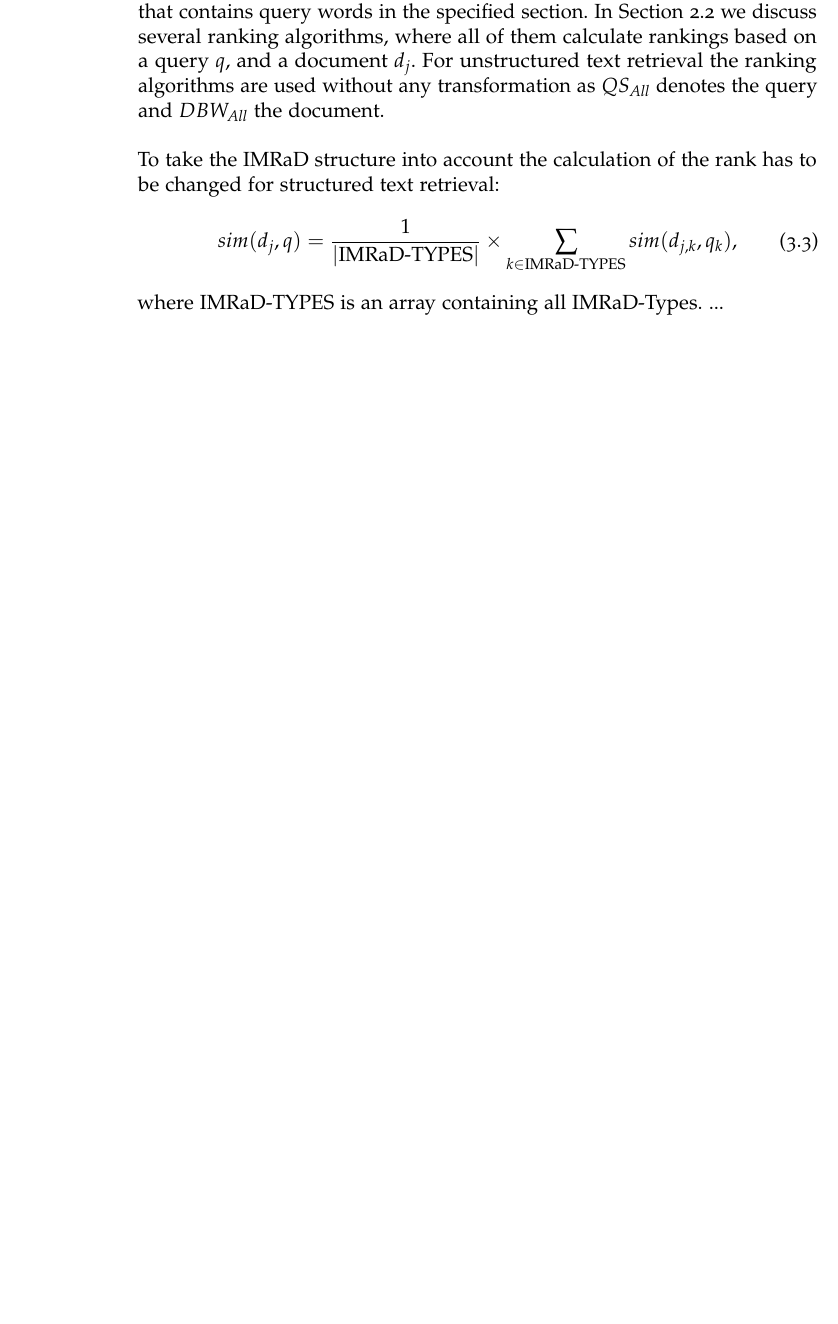
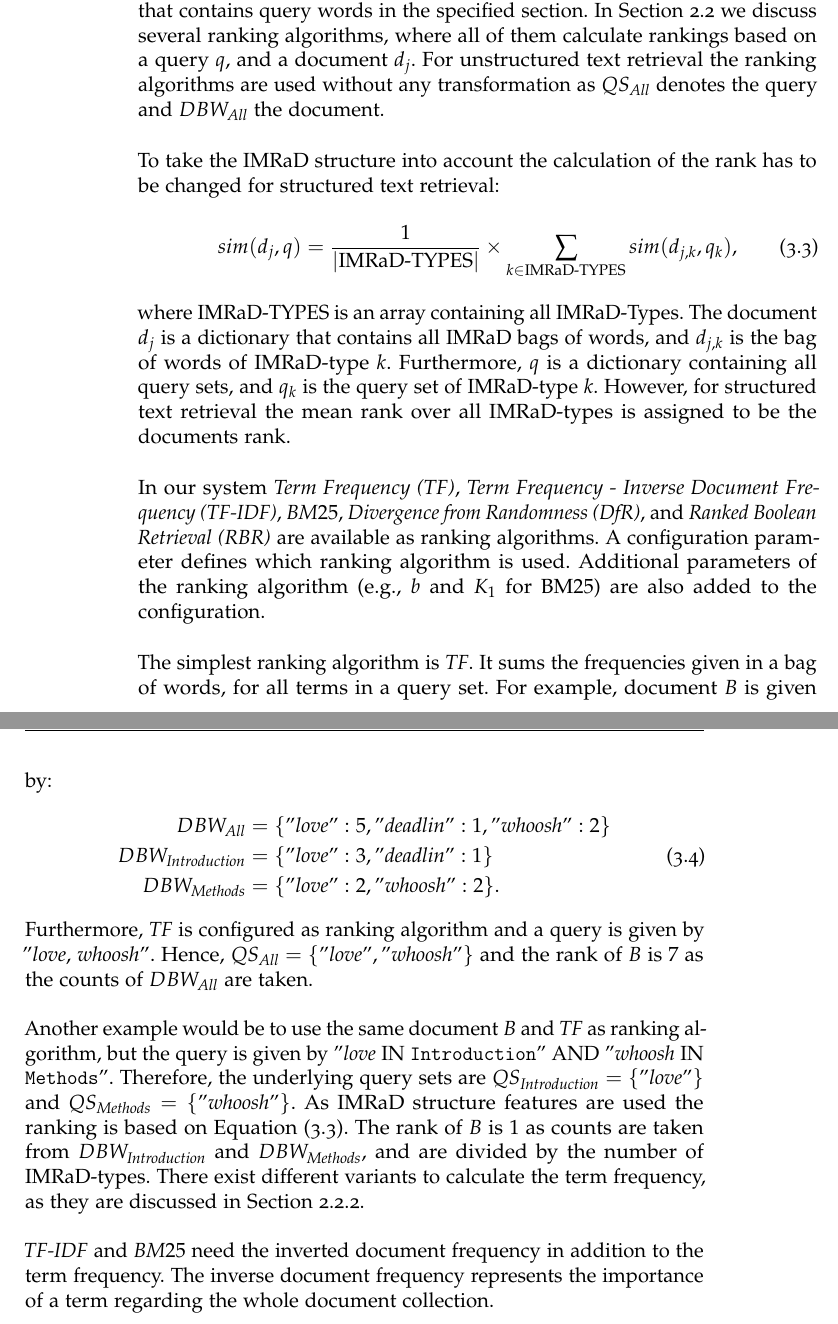
Before and after one commit to thomasmauerhofer/thesis, a LaTeX thesis (main.tex, which reads methods.tex): part of page 60 of 85 before the commit and two parts of pages 60 and 61 of 87 after it, the two joined at a grey line, cut so that both start at the same text, the shorter picture padded with empty space. Compiled offline with pdfLaTeX; an older LaTeX class or package is replaced by its successor.

Commit message:
Add methods

```diff
--- a/methods.tex
+++ b/methods.tex
@@ -221,12 +221,27 @@ Finally, the system searches for other documents with the usage of the generated
 
 To take the IMRaD structure into account the calculation of the rank has to be changed for structured text retrieval:
 \begin{align}
+  \label{imrad_formula}
   sim(d_j, q) = \frac{1}{|\text{IMRaD-TYPES}|} \times \sum_{k \in \text{IMRaD-TYPES}} sim(d_{j, k}, q_k),
 \end{align}
-where IMRaD-TYPES is an array containing all IMRaD-Types. ... %describe formula... d_j + d_{j, k} and q + q_k
+where IMRaD-TYPES is an array containing all IMRaD-Types. The document $d_j$ is a dictionary that contains all IMRaD bags of words, and $d_{j, k}$ is the bag of words of IMRaD-type $k$. Furthermore, $q$ is a dictionary containing all query sets, and $q_k$ is the query set of IMRaD-type $k$. However, for structured text retrieval the mean rank over all IMRaD-types is assigned to be the documents rank.
 
+In our system \textit{Term Frequency (TF)}, \textit{Term Frequency - Inverse Document Frequency (TF-IDF)}, \textit{BM$25$}, \textit{Divergence from Randomness (DfR)}, and \textit{Ranked Boolean Retrieval (RBR)} are available as ranking algorithms. A configuration parameter defines which ranking algorithm is used. Additional parameters of the ranking algorithm (e.g., $b$ and $K_1$ for BM$25$) are also added to the configuration.
 
-%In our system \textit{Term Frequency (TF)}, \textit{Term Frequency - Inverse Document Frequency (TF-IDF)}, \textit{BM$25$}, \textit{Divergence from Randomness (DfR)}, and \textit{Ranked Boolean Retrieval (RBR)} are available as ranking algorithms.
+The simplest ranking algorithm is \textit{TF}. It sums the frequencies given in a bag of words, for all terms in a query set. For example, document $B$ is given by:
+\begin{equation}
+  \label{bag_of_words_example_B}
+  \begin{split}
+  DBW_{\textit{All}} &= \{"\textit{love}": 5, "\textit{deadlin}" : 1, "\textit{whoosh}" : 2 \} \\
+  DBW_{\textit{Introduction}} &= \{"\textit{love}": 3, "\textit{deadlin}": 1\} \\
+  DBW_{\textit{Methods}} &= \{"\textit{love}": 2, "\textit{whoosh}": 2 \}.
+  \end{split}
+\end{equation}
+Furthermore, \textit{TF} is configured as ranking algorithm and a query is given by "\textit{love}, \textit{whoosh}". Hence, $QS_{\textit{All}} = \{"\textit{love}", "\textit{whoosh}"\}$ and the rank of $B$ is $7$ as the counts of $DBW_{\textit{All}}$ are taken.
+
+Another example would be to use the same document $B$ and \textit{TF} as ranking algorithm, but the query is given by "\textit{love} IN \texttt{Introduction}" AND "\textit{whoosh} IN \texttt{Methods}". Therefore, the underlying query sets are $QS_{\textit{Introduction}} = \{"\textit{love}"\}$ and $QS_{\textit{Methods}} = \{"\textit{whoosh}"\}$. As IMRaD structure features are used the ranking is based on \Cref{imrad_formula}. The rank of $B$ is $1$ as counts are taken from $DBW_{\textit{Introduction}}$ and $DBW_{\textit{Methods}}$, and are divided by the number of IMRaD-types. There exist different variants to calculate the term frequency, as they are discussed in \Cref{sec:tfidf}.
+
+\textit{TF-IDF} and \textit{BM$25$} need the inverted document frequency in addition to the term frequency. The inverse document frequency represents the importance of a term regarding the whole document collection.
 % define 5 ranking algorithm - state where data comes from...
 
 % framework
```
Also changed, not shown: conclusion.tex (+2 -0 lines), methods.tex (2 more changed lines).
